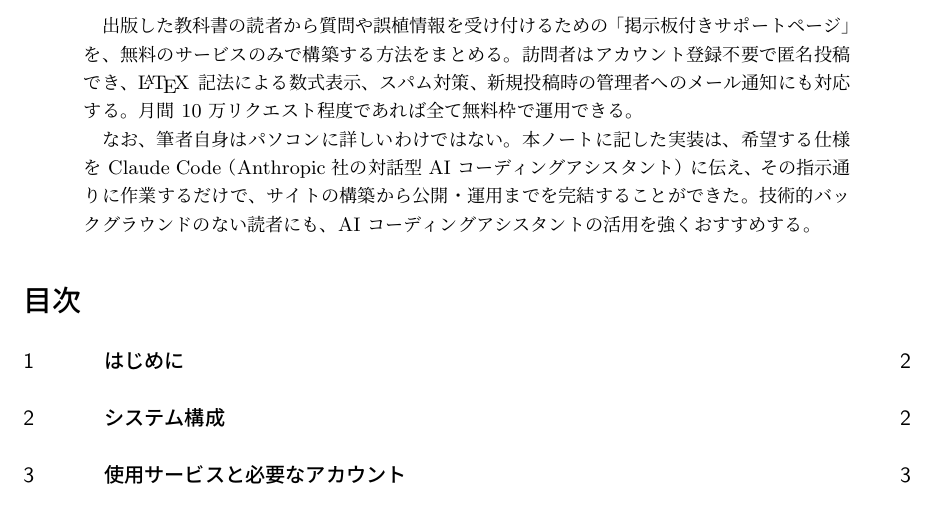
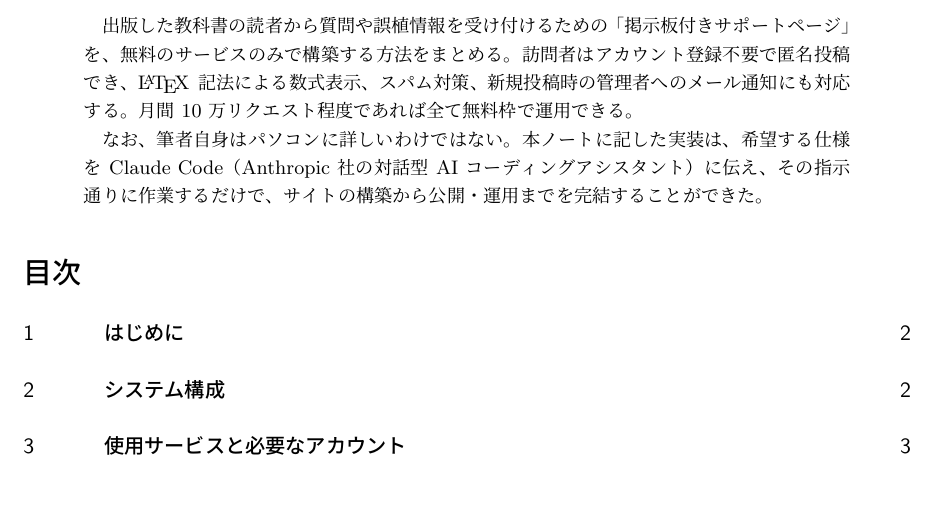
Before and after one commit to Haruki-Watanabe-HKUST/group-site, a LaTeX document (tutorial.tex): part of page 1 of 11, cut so that both start at the same text. Compiled offline with upLaTeX and dvipdfmx.

Commit message:
Remove final recommendation sentence from abstract

```diff
--- a/tutorial.tex
+++ b/tutorial.tex
@@ -52,7 +52,7 @@
 \begin{abstract}
 出版した教科書の読者から質問や誤植情報を受け付けるための「掲示板付きサポートページ」を、無料のサービスのみで構築する方法をまとめる。訪問者はアカウント登録不要で匿名投稿でき、\LaTeX{} 記法による数式表示、スパム対策、新規投稿時の管理者へのメール通知にも対応する。月間 10 万リクエスト程度であれば全て無料枠で運用できる。
 
-なお、筆者自身はパソコンに詳しいわけではない。本ノートに記した実装は、希望する仕様を Claude Code（Anthropic 社の対話型 AI コーディングアシスタント）に伝え、その指示通りに作業するだけで、サイトの構築から公開・運用までを完結することができた。技術的バックグラウンドのない読者にも、AI コーディングアシスタントの活用を強くおすすめする。
+なお、筆者自身はパソコンに詳しいわけではない。本ノートに記した実装は、希望する仕様を Claude Code（Anthropic 社の対話型 AI コーディングアシスタント）に伝え、その指示通りに作業するだけで、サイトの構築から公開・運用までを完結することができた。
 \end{abstract}
 
 \tableofcontents
```
Also changed, not shown: tutorial.pdf.
